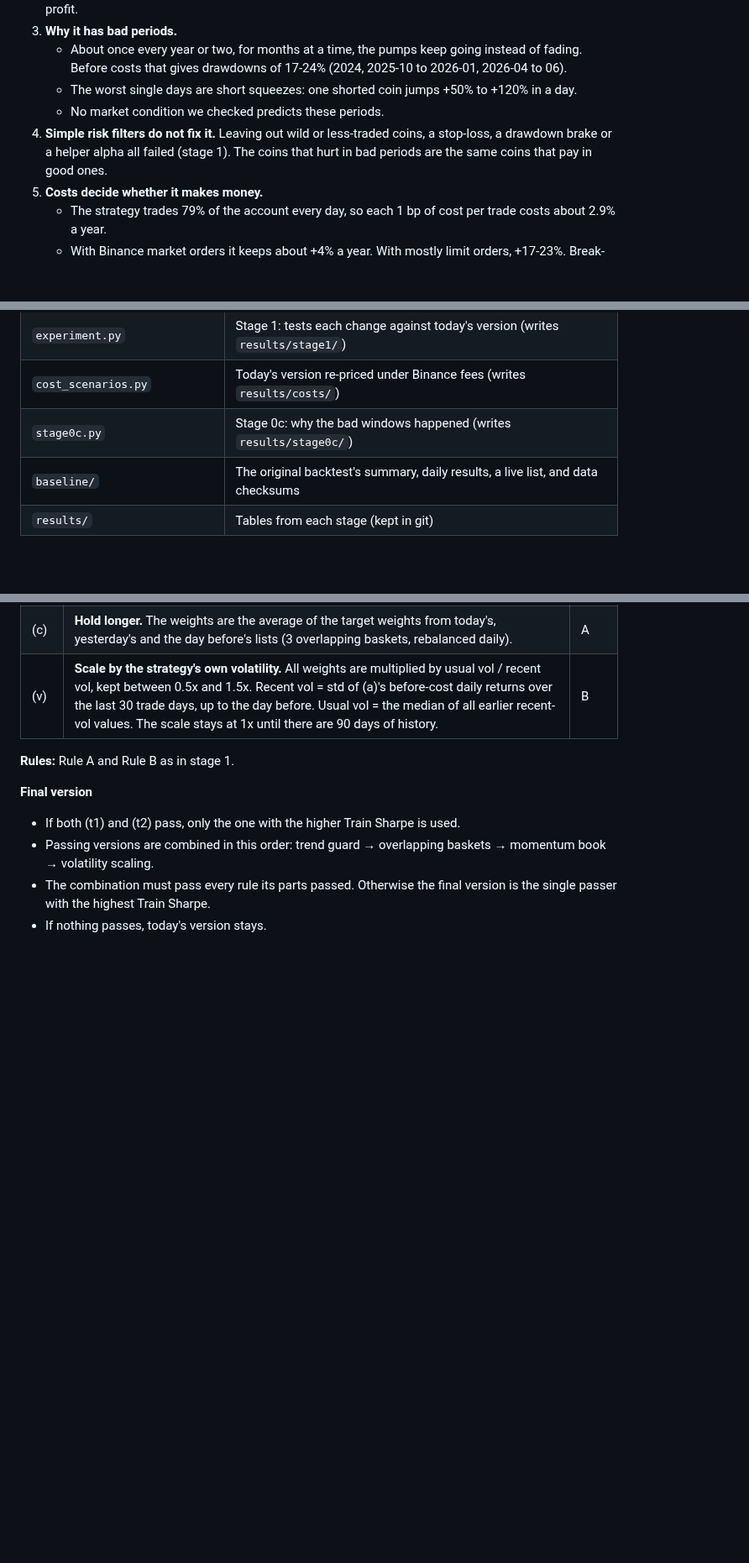
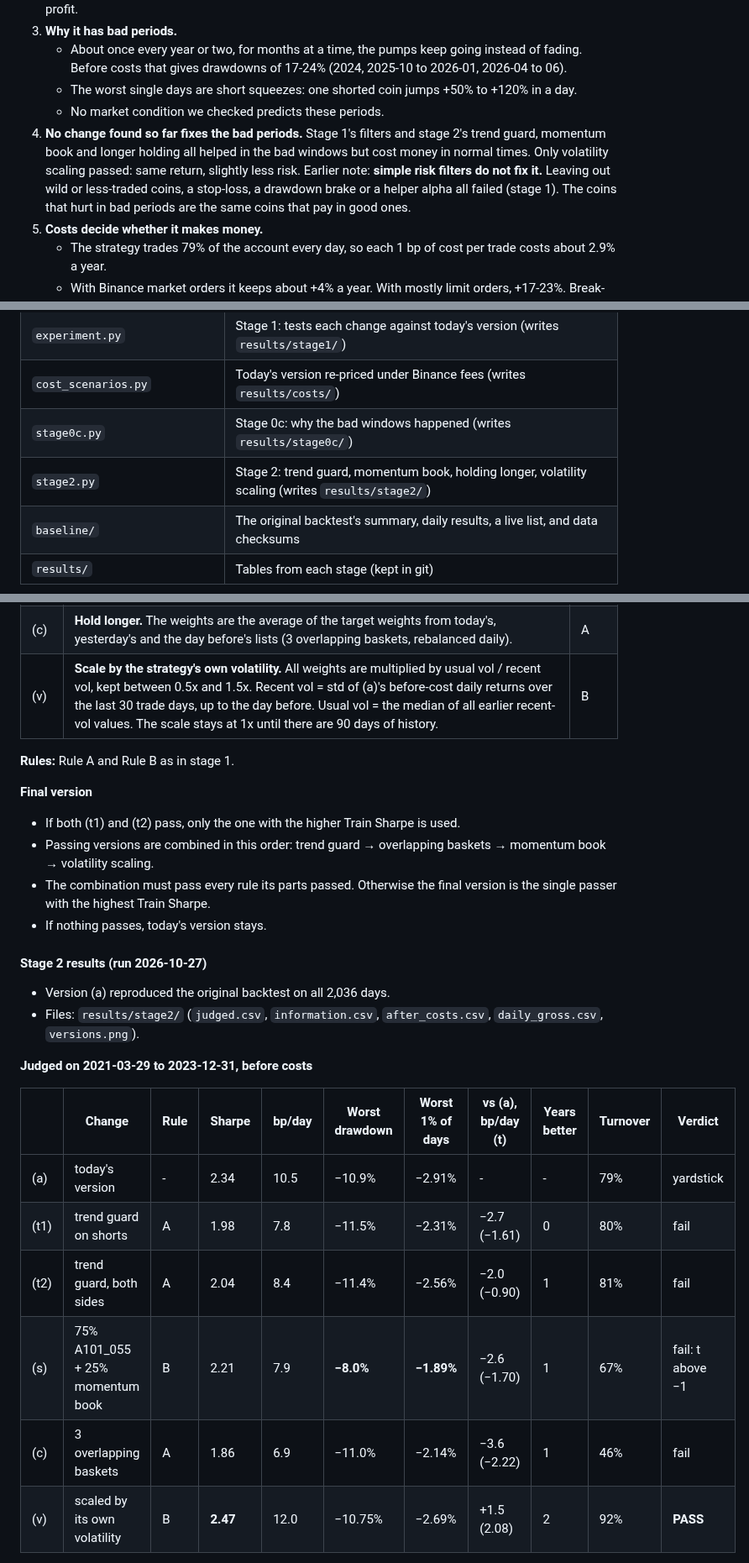
Before and after one commit to weijunZhou02/Alpha101_0552.0, a Markdown page: README.md, 3 parts joined by grey strips. Shown at 84% size. Rendered like a GitHub page; blank space fills up the shorter version.

```diff
--- a/README.md
+++ b/README.md
@@ -21,7 +21,8 @@ A101_055 = -1 * correlation(rank((close - ts_min(low, 12)) / (ts_max(high, 12) -
    - About once every year or two, for months at a time, the pumps keep going instead of fading. Before costs that gives drawdowns of 17-24% (2024, 2025-10 to 2026-01, 2026-04 to 06).
    - The worst single days are short squeezes: one shorted coin jumps +50% to +120% in a day.
    - No market condition we checked predicts these periods.
-4. **Simple risk filters do not fix it.** Leaving out wild or less-traded coins, a stop-loss, a drawdown brake or a helper alpha all failed (stage 1). The coins that hurt in bad periods are the same coins that pay in good ones.
+4. **No change found so far fixes the bad periods.** Stage 1's filters and stage 2's trend guard, momentum book and longer holding all helped in the bad windows but cost money in normal times. Only volatility scaling passed: same return, slightly less risk.
+   Earlier note: **simple risk filters do not fix it.** Leaving out wild or less-traded coins, a stop-loss, a drawdown brake or a helper alpha all failed (stage 1). The coins that hurt in bad periods are the same coins that pay in good ones.
 5. **Costs decide whether it makes money.**
    - The strategy trades 79% of the account every day, so each 1 bp of cost per trade costs about 2.9% a year.
    - With Binance market orders it keeps about +4% a year. With mostly limit orders, +17-23%. Break-even is 9.7 bp per dollar traded.
@@ -63,6 +64,7 @@ mkdir -p data && cp ../A101_055-main/data/*.csv.gz data/
 | `experiment.py` | Stage 1: tests each change against today's version (writes `results/stage1/`) |
 | `cost_scenarios.py` | Today's version re-priced under Binance fees (writes `results/costs/`) |
 | `stage0c.py` | Stage 0c: why the bad windows happened (writes `results/stage0c/`) |
+| `stage2.py` | Stage 2: trend guard, momentum book, holding longer, volatility scaling (writes `results/stage2/`) |
 | `baseline/` | The original backtest's summary, daily results, a live list, and data checksums |
 | `results/` | Tables from each stage (kept in git) |
 
@@ -532,3 +534,19 @@ These ideas come from stage 0c and the literature scan, so they were born from b
 - The combination must pass every rule its parts passed. Otherwise the final version is the single passer with the highest Train Sharpe.
 - If nothing passes, today's version stays.
 
+#### Stage 2 results (run 2026-10-27)
+
+- Version (a) reproduced the original backtest on all 2,036 days.
+- Files: `results/stage2/` (`judged.csv`, `information.csv`, `after_costs.csv`, `daily_gross.csv`, `versions.png`).
+
+**Judged on 2021-03-29 to 2023-12-31, before costs**
+
+| | Change | Rule | Sharpe | bp/day | Worst drawdown | Worst 1% of days | vs (a), bp/day (t) | Years better | Turnover | Verdict |
+| --- | --- | --- | --- | --- | --- | --- | --- | --- | --- | --- |
+| (a) | today's version | - | 2.34 | 10.5 | −10.9% | −2.91% | - | - | 79% | yardstick |
+| (t1) | trend guard on shorts | A | 1.98 | 7.8 | −11.5% | −2.31% | −2.7 (−1.61) | 0 | 80% | fail |
+| (t2) | trend guard, both sides | A | 2.04 | 8.4 | −11.4% | −2.56% | −2.0 (−0.90) | 1 | 81% | fail |
+| (s) | 75% A101_055 + 25% momentum book | B | 2.21 | 7.9 | **−8.0%** | **−1.89%** | −2.6 (−1.70) | 1 | 67% | fail: t above −1 |
+| (c) | 3 overlapping baskets | A | 1.86 | 6.9 | −11.0% | −2.14% | −3.6 (−2.22) | 1 | 46% | fail |
+| (v) | scaled by its own volatility | B | **2.47** | 12.0 | −10.75% | −2.69% | +1.5 (2.08) | 2 | 92% | **PASS** |
+
```
Also changed, not shown: other parts of README.md (+43 -0 lines), results/stage2/versions.png (added), 6 other files.
